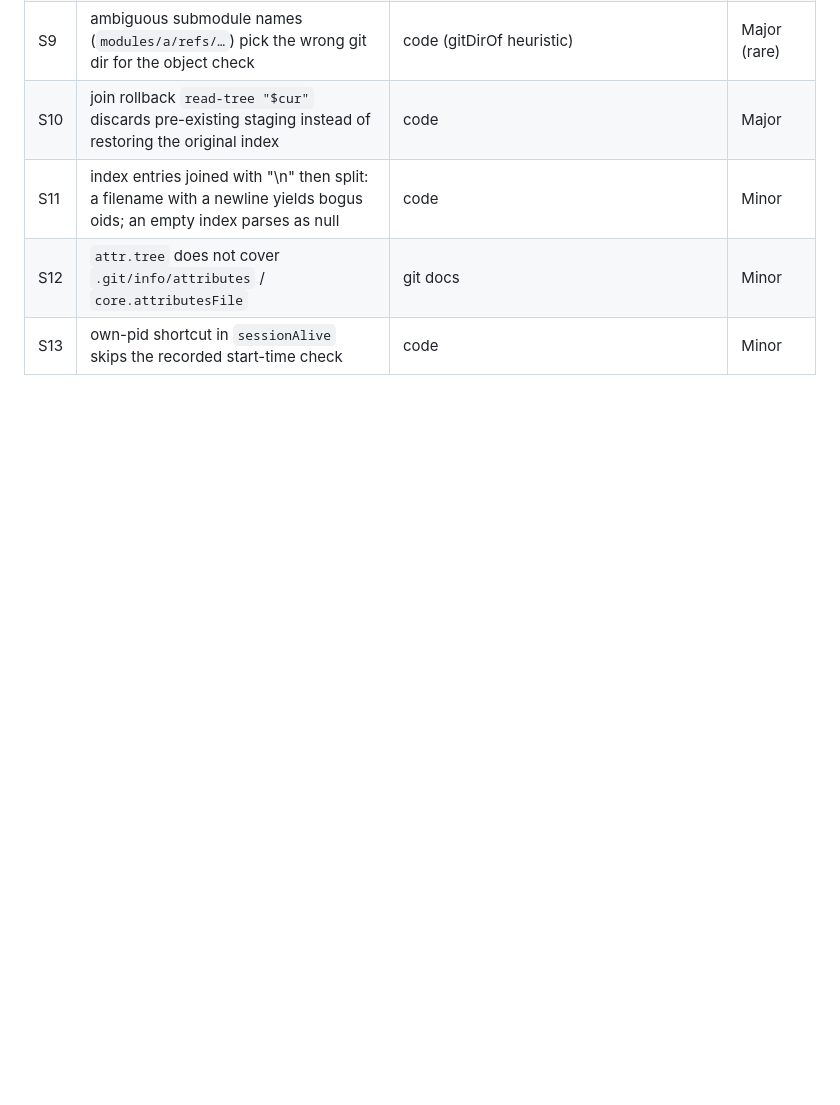
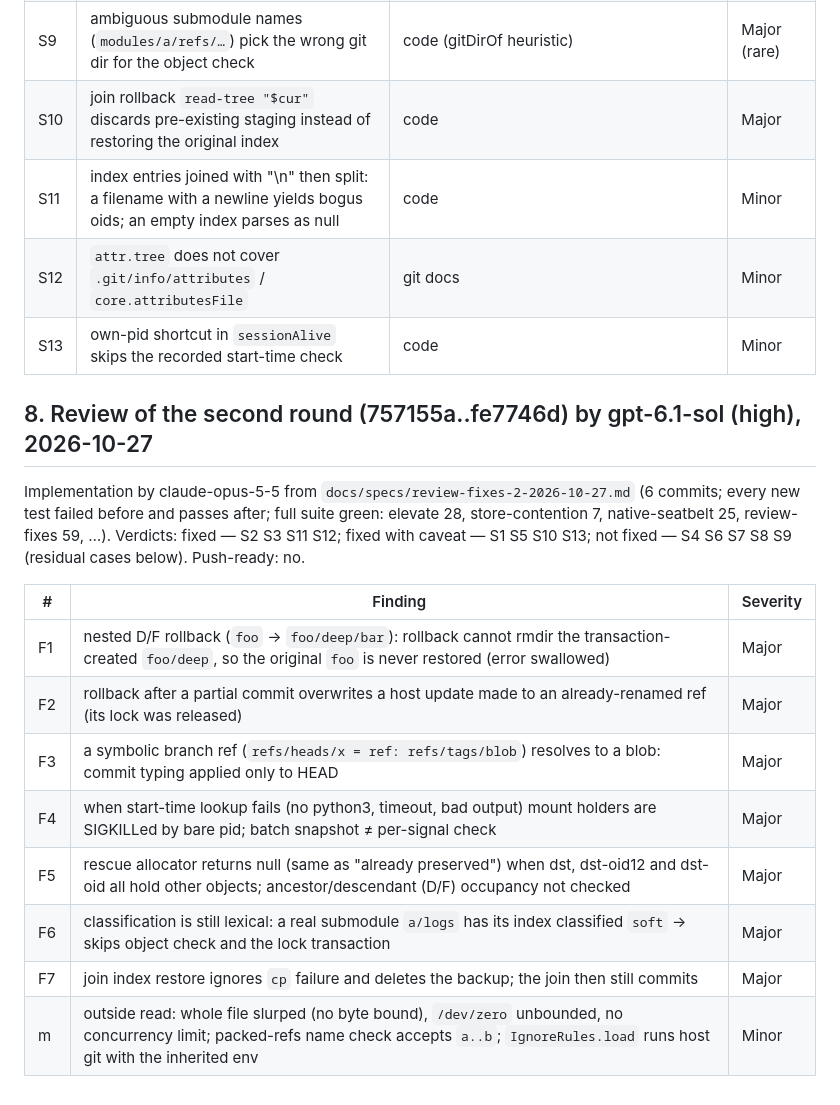
Before and after one commit to RoacherM/minilfs, a Markdown page: docs/issues/quarry-run-2026-10-27.md, the part around the change. GitHub-like rendering; blank space fills up the shorter version.

Commit message:
docs: review of the second round (gpt-6.1-sol): F1-F7

```diff
--- a/docs/issues/quarry-run-2026-10-27.md
+++ b/docs/issues/quarry-run-2026-10-27.md
@@ -241,3 +241,21 @@ R3 R4 R5 R8 R10 R11 R12 R13; not fixed completely — R1. Push-ready: no.
 | S11 | index entries joined with "\n" then split: a filename with a newline yields bogus oids; an empty index parses as null | code | Minor |
 | S12 | `attr.tree` does not cover `.git/info/attributes` / `core.attributesFile` | git docs | Minor |
 | S13 | own-pid shortcut in `sessionAlive` skips the recorded start-time check | code | Minor |
+
+## 8. Review of the second round (757155a..fe7746d) by gpt-6.1-sol (high), 2026-10-27
+
+Implementation by claude-opus-5-5 from `docs/specs/review-fixes-2-2026-10-27.md` (6 commits; every new
+test failed before and passes after; full suite green: elevate 28, store-contention 7,
+native-seatbelt 25, review-fixes 59, …). Verdicts: fixed — S2 S3 S11 S12; fixed with caveat — S1 S5
+S10 S13; not fixed — S4 S6 S7 S8 S9 (residual cases below). Push-ready: no.
+
+| # | Finding | Severity |
+| --- | --- | --- |
+| F1 | nested D/F rollback (`foo` → `foo/deep/bar`): rollback cannot rmdir the transaction-created `foo/deep`, so the original `foo` is never restored (error swallowed) | Major |
+| F2 | rollback after a partial commit overwrites a host update made to an already-renamed ref (its lock was released) | Major |
+| F3 | a symbolic branch ref (`refs/heads/x = ref: refs/tags/blob`) resolves to a blob: commit typing applied only to HEAD | Major |
+| F4 | when start-time lookup fails (no python3, timeout, bad output) mount holders are SIGKILLed by bare pid; batch snapshot ≠ per-signal check | Major |
+| F5 | rescue allocator returns null (same as "already preserved") when dst, dst-oid12 and dst-oid all hold other objects; ancestor/descendant (D/F) occupancy not checked | Major |
+| F6 | classification is still lexical: a real submodule `a/logs` has its index classified `soft` → skips object check and the lock transaction | Major |
+| F7 | join index restore ignores `cp` failure and deletes the backup; the join then still commits | Major |
+| m | outside read: whole file slurped (no byte bound), `/dev/zero` unbounded, no concurrency limit; packed-refs name check accepts `a..b`; `IgnoreRules.load` runs host git with the inherited env | Minor |
```
